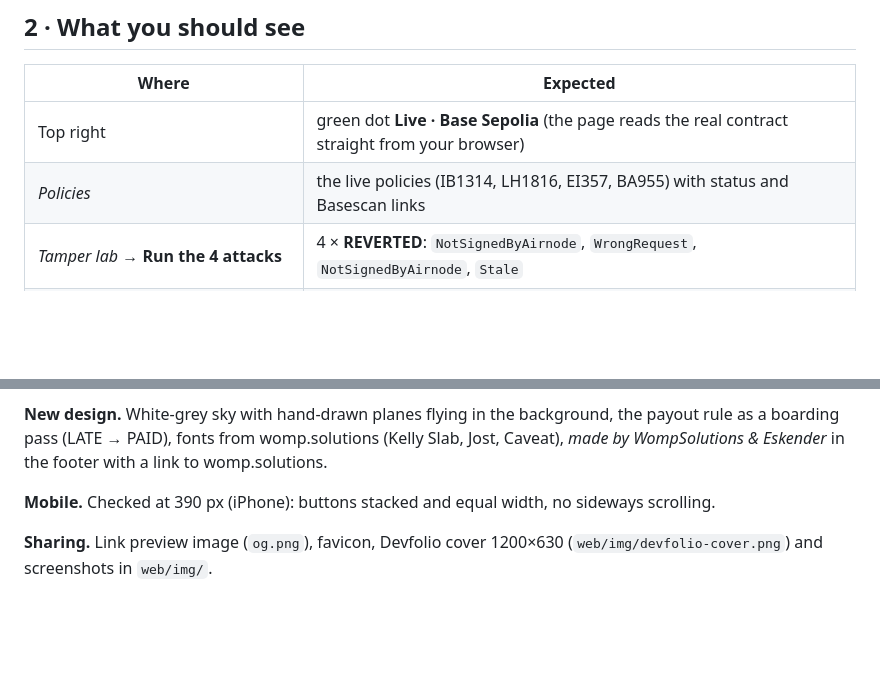
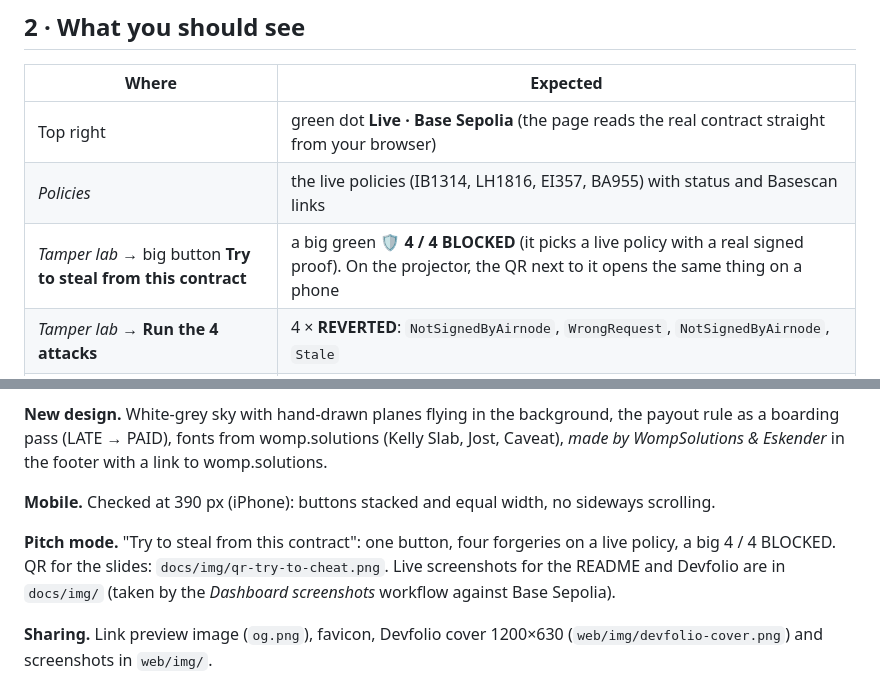
Before and after one commit to womp-maindev/aeroguard, a Markdown page: README-Eskender.md, 2 parts joined by grey strips. Rendered like a GitHub page; blank space fills up the shorter version.

```diff
--- a/README-Eskender.md
+++ b/README-Eskender.md
@@ -56,6 +56,7 @@ Then run `web/start.bat` (Windows) or `bash web/start.command` (Mac). Later upda
 |---|---|
 | Top right | green dot **Live · Base Sepolia** (the page reads the real contract straight from your browser) |
 | *Policies* | the live policies (IB1314, LH1816, EI357, BA955) with status and Basescan links |
+| *Tamper lab* → big button **Try to steal from this contract** | a big green **🛡 4 / 4 BLOCKED** (it picks a live policy with a real signed proof). On the projector, the QR next to it opens the same thing on a phone |
 | *Tamper lab* → **Run the 4 attacks** | 4 × **REVERTED**: `NotSignedByAirnode`, `WrongRequest`, `NotSignedByAirnode`, `Stale` |
 | *Tamper lab* → **Simulate genuine** (policy #1) | `NotFinal(Expected)`: its proof is a pre-departure status, so it can't pay |
 | *Inspector* → **Load real Airnode proof** | ✅ *Signed by the AeroDataBox Airnode*; then change one digit in `data` → ❌ |
@@ -87,6 +88,8 @@ with a link to womp.solutions.
 
 **Mobile.** Checked at 390 px (iPhone): buttons stacked and equal width, no sideways scrolling.
 
+**Pitch mode.** "Try to steal from this contract": one button, four forgeries on a live policy, a big 4 / 4 BLOCKED. QR for the slides: `docs/img/qr-try-to-cheat.png`. Live screenshots for the README and Devfolio are in `docs/img/` (taken by the *Dashboard screenshots* workflow against Base Sepolia).
+
 **Sharing.** Link preview image (`og.png`), favicon, Devfolio cover 1200×630 (`web/img/devfolio-cover.png`) and
 screenshots in `web/img/`.
 
```
Also changed, not shown: web/README.md (+11 -0 lines).
